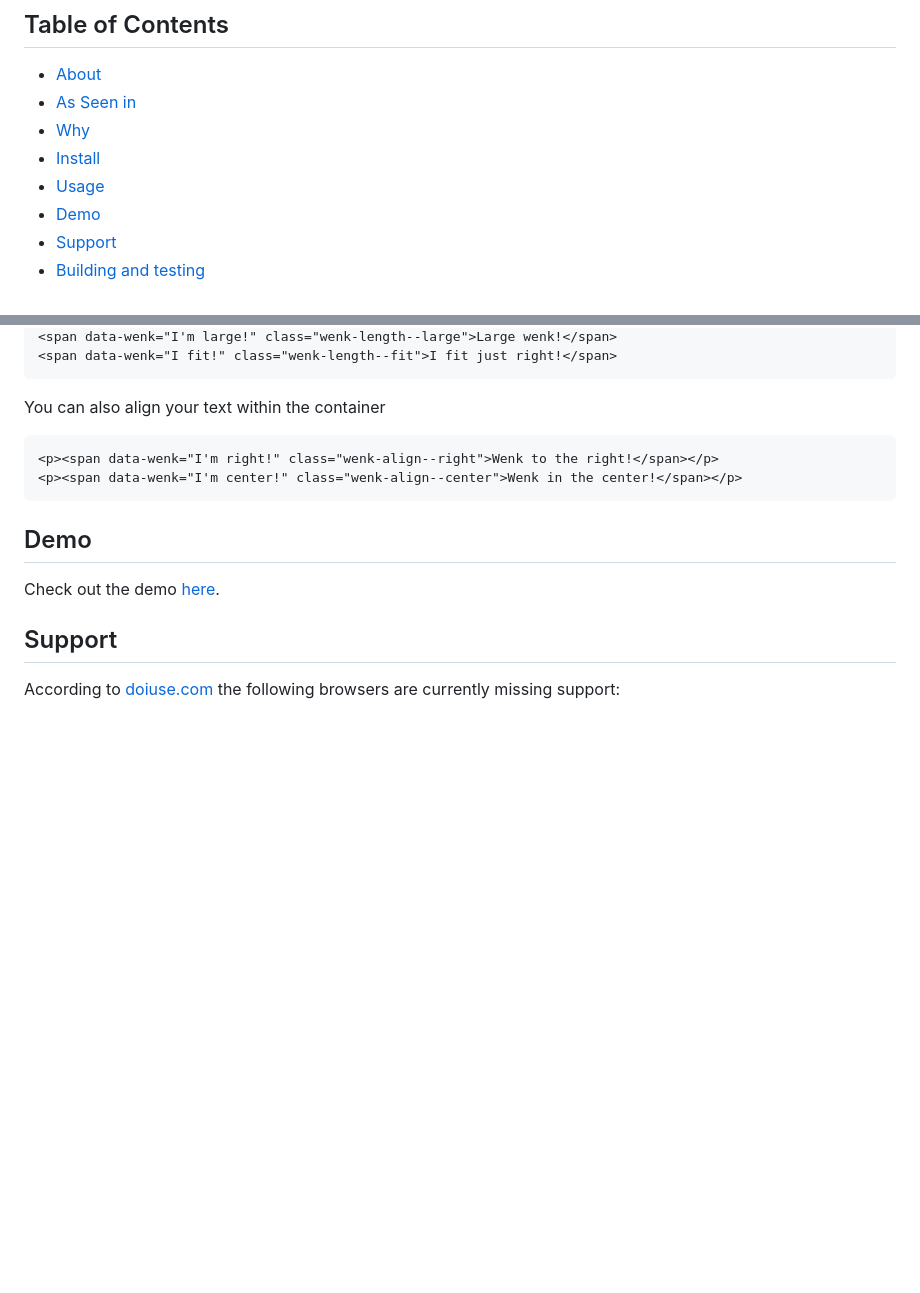
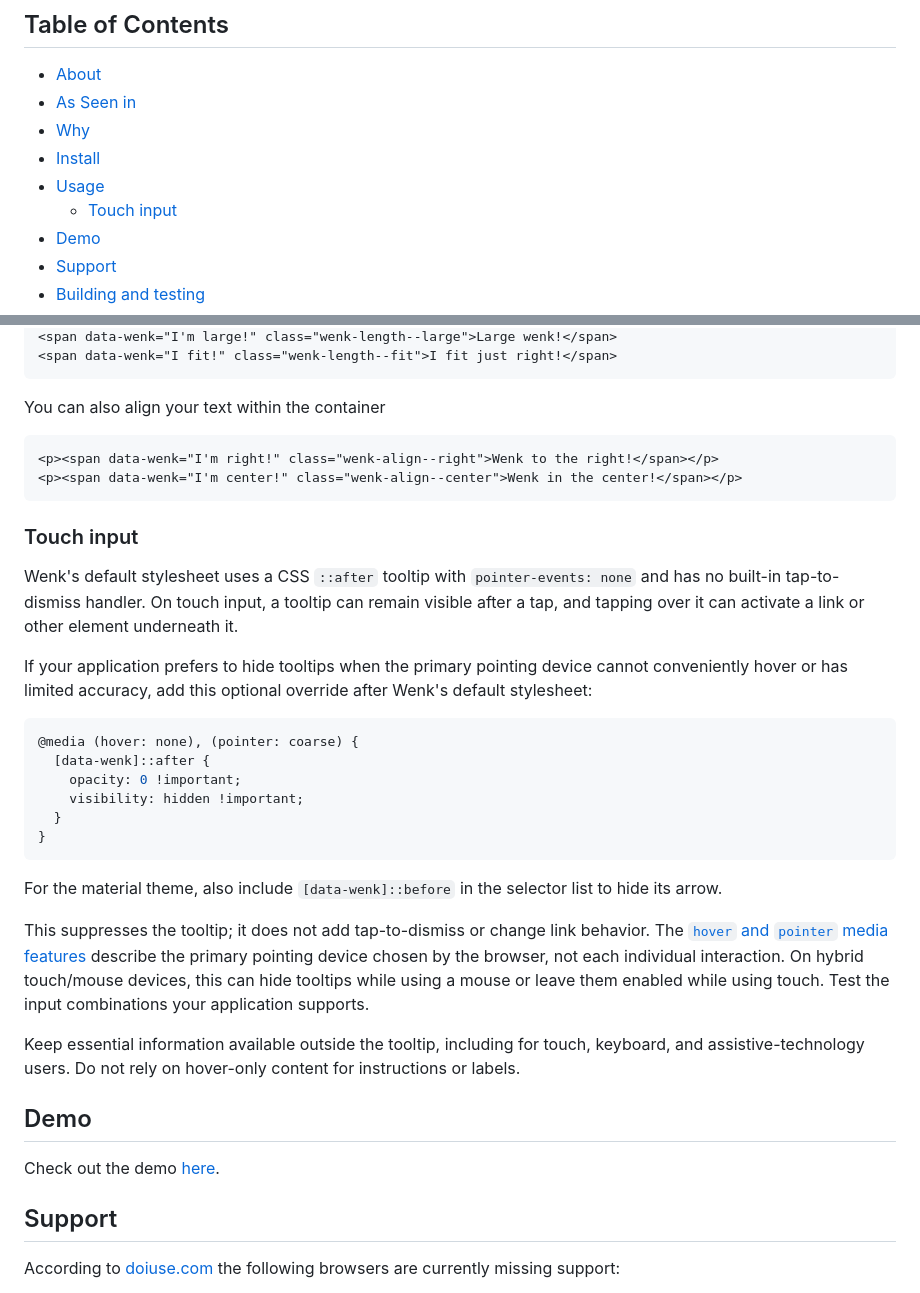
Before and after one commit to tiaanduplessis/wenk, a Markdown page: README.md, 2 parts joined by grey strips. Drawn GitHub-style; blank space fills up the shorter version.

Commit message:
docs: explain touch tooltip limitations and suppression (#36)

````diff
--- a/README.md
+++ b/README.md
@@ -52,6 +52,7 @@
 - [Why](#why)
 - [Install](#install)
 - [Usage](#usage)
+  - [Touch input](#touch-input)
 - [Demo](#demo)
 - [Support](#support)
 - [Building and testing](#building-and-testing)
@@ -139,6 +140,40 @@ You can also align your text within the container
 <p><span data-wenk="I'm center!" class="wenk-align--center">Wenk in the center!</span></p>
 ```
 
+### Touch input
+
+Wenk's default stylesheet uses a CSS `::after` tooltip with `pointer-events: none`
+and has no built-in tap-to-dismiss handler. On touch input, a tooltip can remain
+visible after a tap,
+and tapping over it can activate a link or other element underneath it.
+
+If your application prefers to hide tooltips when the primary pointing device
+cannot conveniently hover or has limited accuracy, add this optional override
+after Wenk's default stylesheet:
+
+```css
+@media (hover: none), (pointer: coarse) {
+  [data-wenk]::after {
+    opacity: 0 !important;
+    visibility: hidden !important;
+  }
+}
+```
+
+For the material theme, also include `[data-wenk]::before` in the selector list
+to hide its arrow.
+
+This suppresses the tooltip; it does not add tap-to-dismiss or change link
+behavior. The [`hover` and `pointer` media features](https://www.w3.org/TR/mediaqueries-4/#mf-interaction)
+describe the primary pointing device chosen by the browser, not each individual
+interaction. On hybrid touch/mouse devices, this can hide tooltips while using a
+mouse or leave them enabled while using touch. Test the input combinations your
+application supports.
+
+Keep essential information available outside the tooltip, including for touch,
+keyboard, and assistive-technology users. Do not rely on hover-only content for
+instructions or labels.
+
 ## Demo
 
 Check out the demo [here](https://tiaanduplessis.github.io/wenk/).
````
